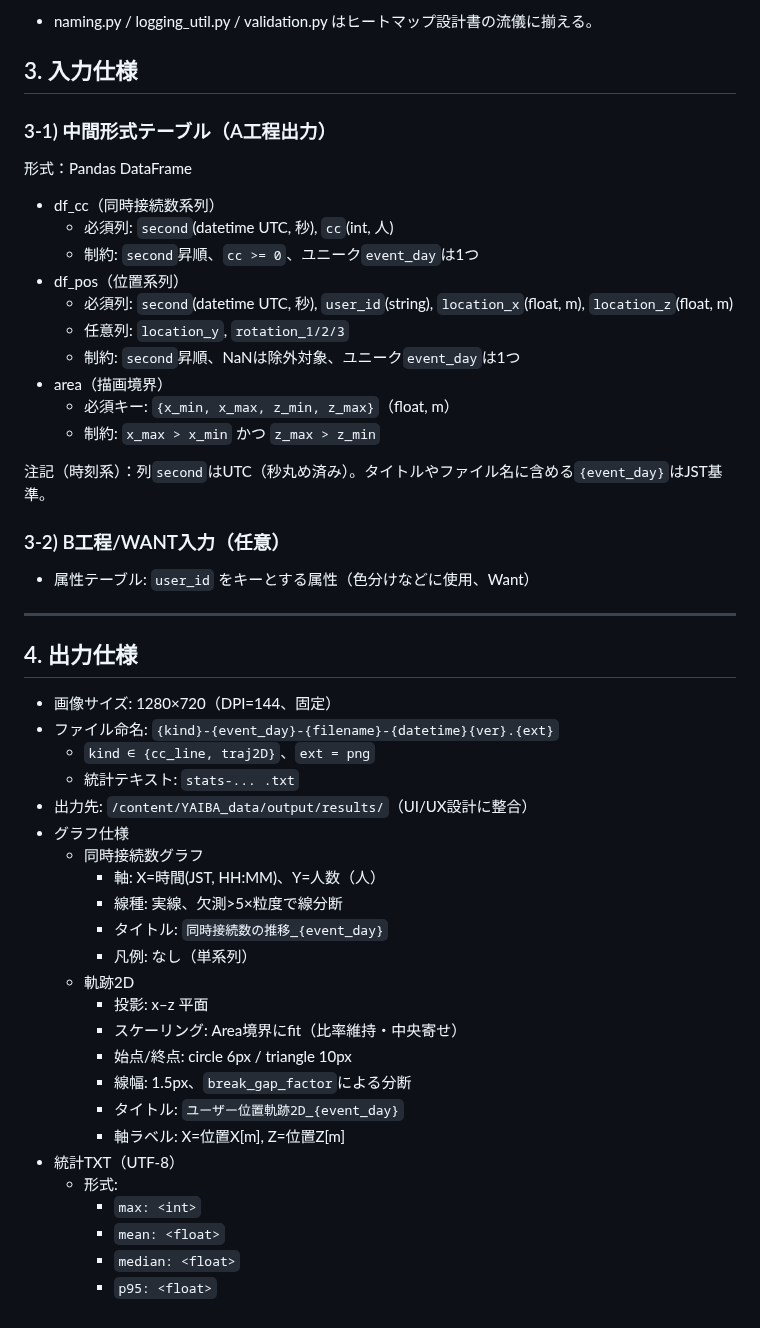
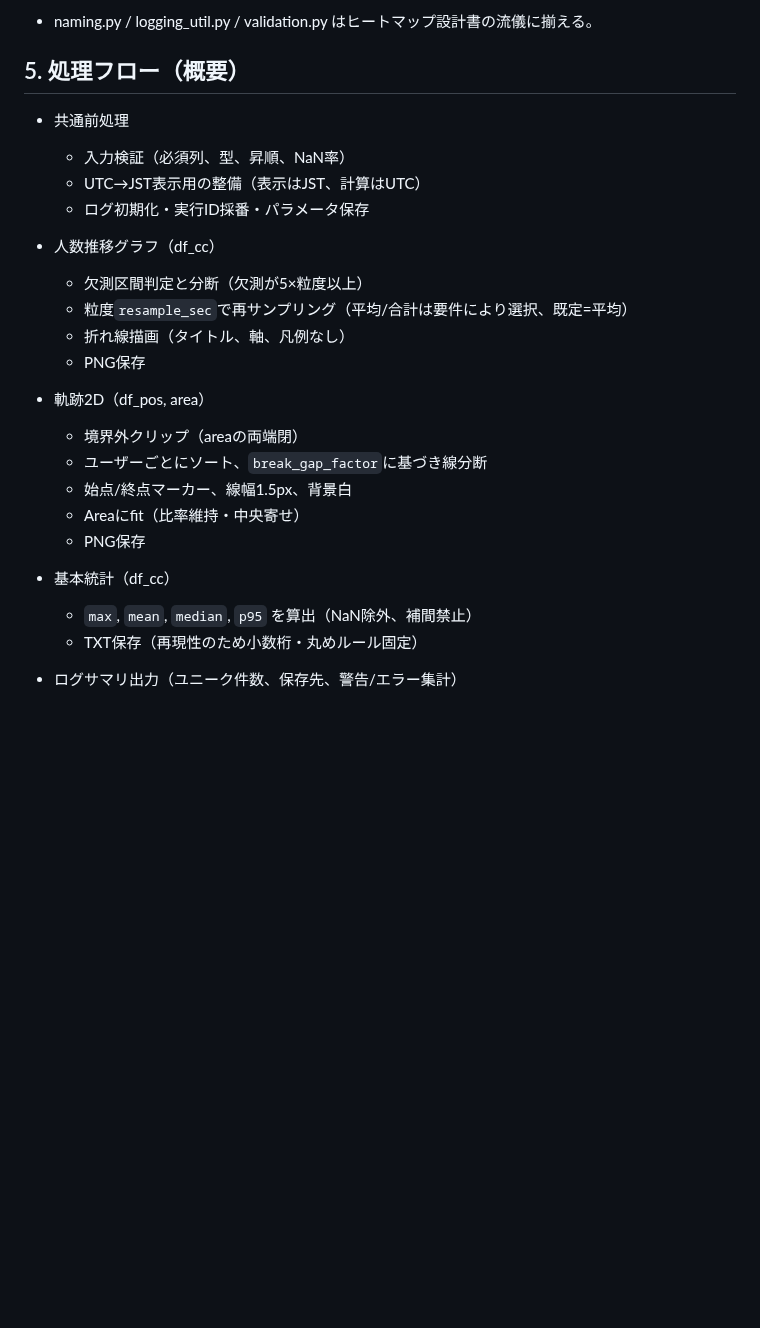
Before and after one commit to earl-klutz/YAIBA-democratization, a Markdown page: docs/設計書_可視化（人数推移・軌跡・統計情報）.md, the part around the change. GitHub-like rendering; blank space fills up the shorter version.

Commit message:
docs: 可視化（人数推移・軌跡・統計）設計書 5.処理フロー（概要）を追記

```diff
--- a/docs/設計書_可視化（人数推移・軌跡・統計情報）.md
+++ b/docs/設計書_可視化（人数推移・軌跡・統計情報）.md
@@ -68,50 +68,27 @@
 
 - naming.py / logging_util.py / validation.py はヒートマップ設計書の流儀に揃える。
 
-## 3. 入力仕様
-### 3-1) 中間形式テーブル（A工程出力）
-形式：Pandas DataFrame
+## 5. 処理フロー（概要）
+- 共通前処理
+  - 入力検証（必須列、型、昇順、NaN率）
+  - UTC→JST表示用の整備（表示はJST、計算はUTC）
+  - ログ初期化・実行ID採番・パラメータ保存
 
-- df_cc（同時接続数系列）
-  - 必須列: `second`(datetime UTC, 秒), `cc`(int, 人)
-  - 制約: `second`昇順、`cc >= 0`、ユニーク`event_day`は1つ
-- df_pos（位置系列）
-  - 必須列: `second`(datetime UTC, 秒), `user_id`(string), `location_x`(float, m), `location_z`(float, m)
-  - 任意列: `location_y`, `rotation_1/2/3`
-  - 制約: `second`昇順、NaNは除外対象、ユニーク`event_day`は1つ
-- area（描画境界）
-  - 必須キー: `{x_min, x_max, z_min, z_max}`（float, m）
-  - 制約: `x_max > x_min` かつ `z_max > z_min`
+- 人数推移グラフ（df_cc）
+  - 欠測区間判定と分断（欠測が5×粒度以上）
+  - 粒度`resample_sec`で再サンプリング（平均/合計は要件により選択、既定=平均）
+  - 折れ線描画（タイトル、軸、凡例なし）
+  - PNG保存
 
-注記（時刻系）：列`second`はUTC（秒丸め済み）。タイトルやファイル名に含める`{event_day}`はJST基準。
+- 軌跡2D（df_pos, area）
+  - 境界外クリップ（areaの両端閉）
+  - ユーザーごとにソート、`break_gap_factor`に基づき線分断
+  - 始点/終点マーカー、線幅1.5px、背景白
+  - Areaにfit（比率維持・中央寄せ）
+  - PNG保存
 
-### 3-2) B工程/WANT入力（任意）
-- 属性テーブル: `user_id` をキーとする属性（色分けなどに使用、Want）
+- 基本統計（df_cc）
+  - `max`, `mean`, `median`, `p95` を算出（NaN除外、補間禁止）
+  - TXT保存（再現性のため小数桁・丸めルール固定）
 
----
-
-## 4. 出力仕様
-- 画像サイズ: 1280×720（DPI=144、固定）
-- ファイル命名: `{kind}-{event_day}-{filename}-{datetime}{ver}.{ext}`
-  - `kind ∈ {cc_line, traj2D}`、`ext = png`
-  - 統計テキスト: `stats-... .txt`
-- 出力先: `/content/YAIBA_data/output/results/`（UI/UX設計に整合）
-- グラフ仕様
-  - 同時接続数グラフ
-    - 軸: X=時間(JST, HH:MM)、Y=人数（人）
-    - 線種: 実線、欠測>5×粒度で線分断
-    - タイトル: `同時接続数の推移_{event_day}`
-    - 凡例: なし（単系列）
-  - 軌跡2D
-    - 投影: x–z 平面
-    - スケーリング: Area境界にfit（比率維持・中央寄せ）
-    - 始点/終点: circle 6px / triangle 10px
-    - 線幅: 1.5px、`break_gap_factor`による分断
-    - タイトル: `ユーザー位置軌跡2D_{event_day}`
-    - 軸ラベル: X=位置X[m], Z=位置Z[m]
-- 統計TXT（UTF-8）
-  - 形式:
-    - `max: <int>`
-    - `mean: <float>`
-    - `median: <float>`
-    - `p95: <float>`
+- ログサマリ出力（ユニーク件数、保存先、警告/エラー集計）
```
